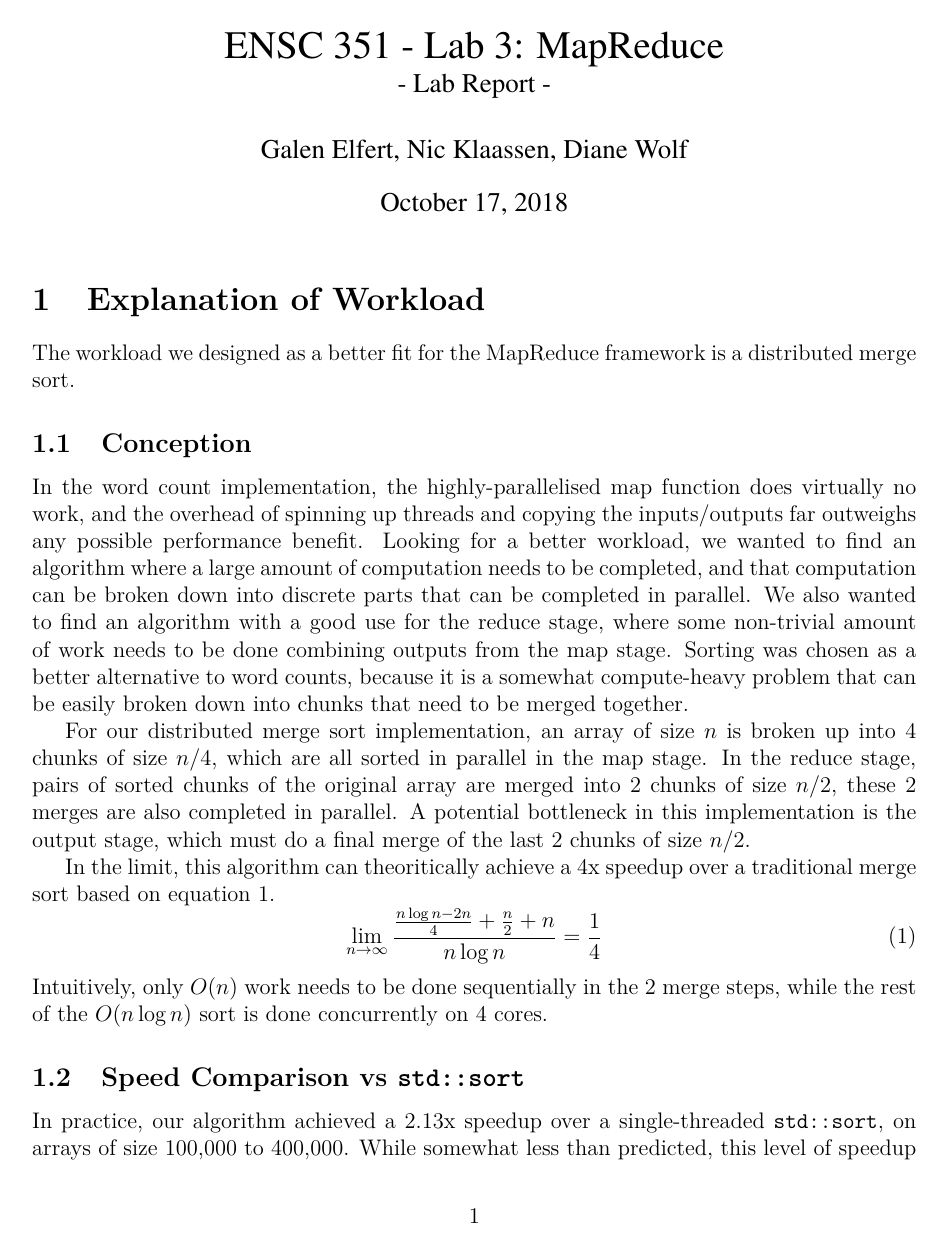
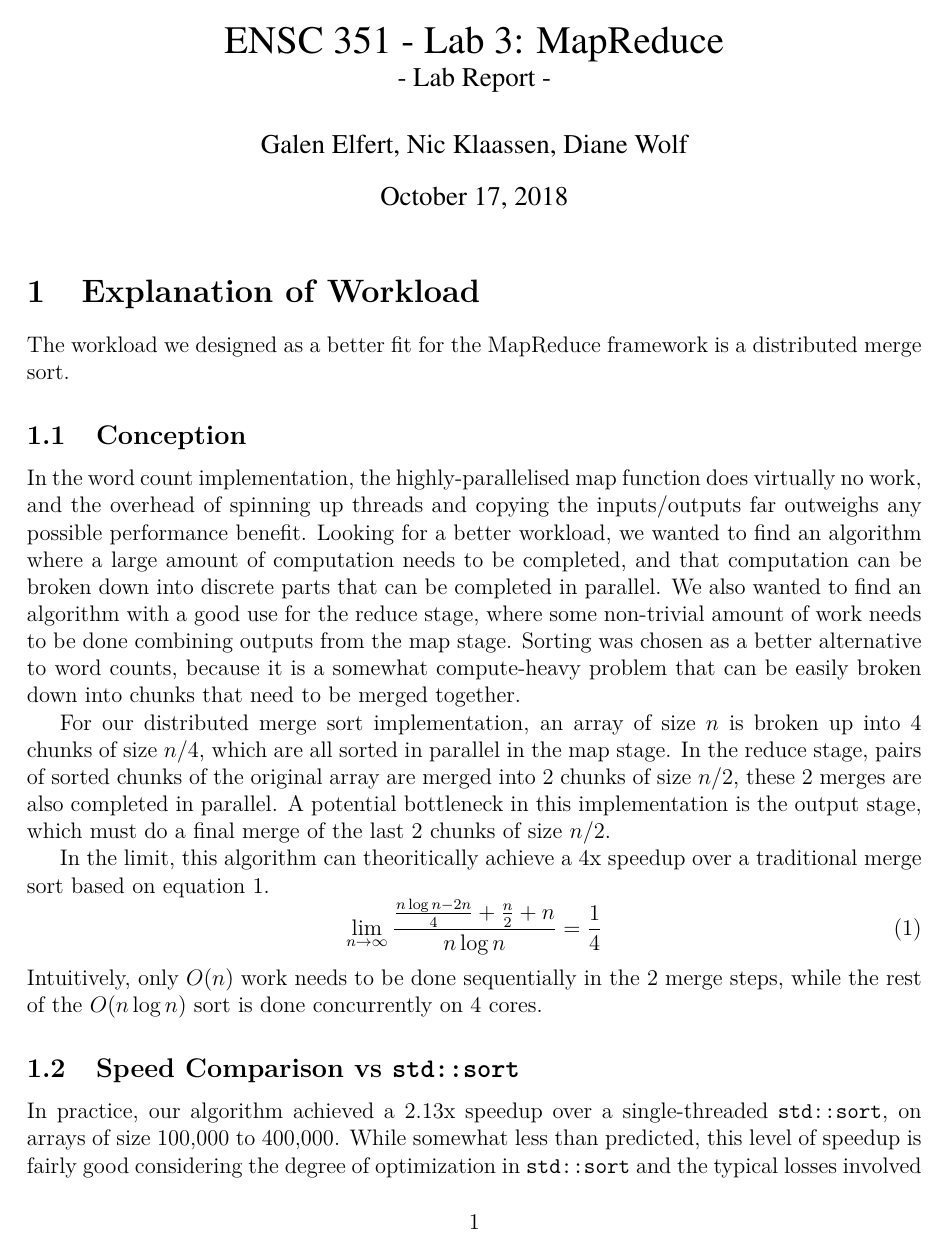
Before and after one commit to nklaassen/MapReduce, a LaTeX document (Report-profiling-data/Report/351-L3-report.tex): page 1 of 8 before the commit and page 1 of 7 after it. Compiled offline with pdfLaTeX.

Commit message:
Adjust report margin to fit tables better

```diff
--- a/Report-profiling-data/Report/351-L3-report.tex
+++ b/Report-profiling-data/Report/351-L3-report.tex
@@ -1,5 +1,5 @@
 \documentclass[12pt, letterpaper]{article}
-\usepackage[margin=2.5cm]{geometry}
+\usepackage[margin=2.4cm]{geometry} % reduced from 2.5 cm to fit table 1 nicely
 \usepackage{times}
 \usepackage{graphicx}
 \usepackage[utf8]{inputenc}
```
Also changed, not shown: Report-profiling-data/Report/351-L3-report.pdf, Report-profiling-data/Report/351-L3-report.tex (1 more changed lines), 1 other file.
